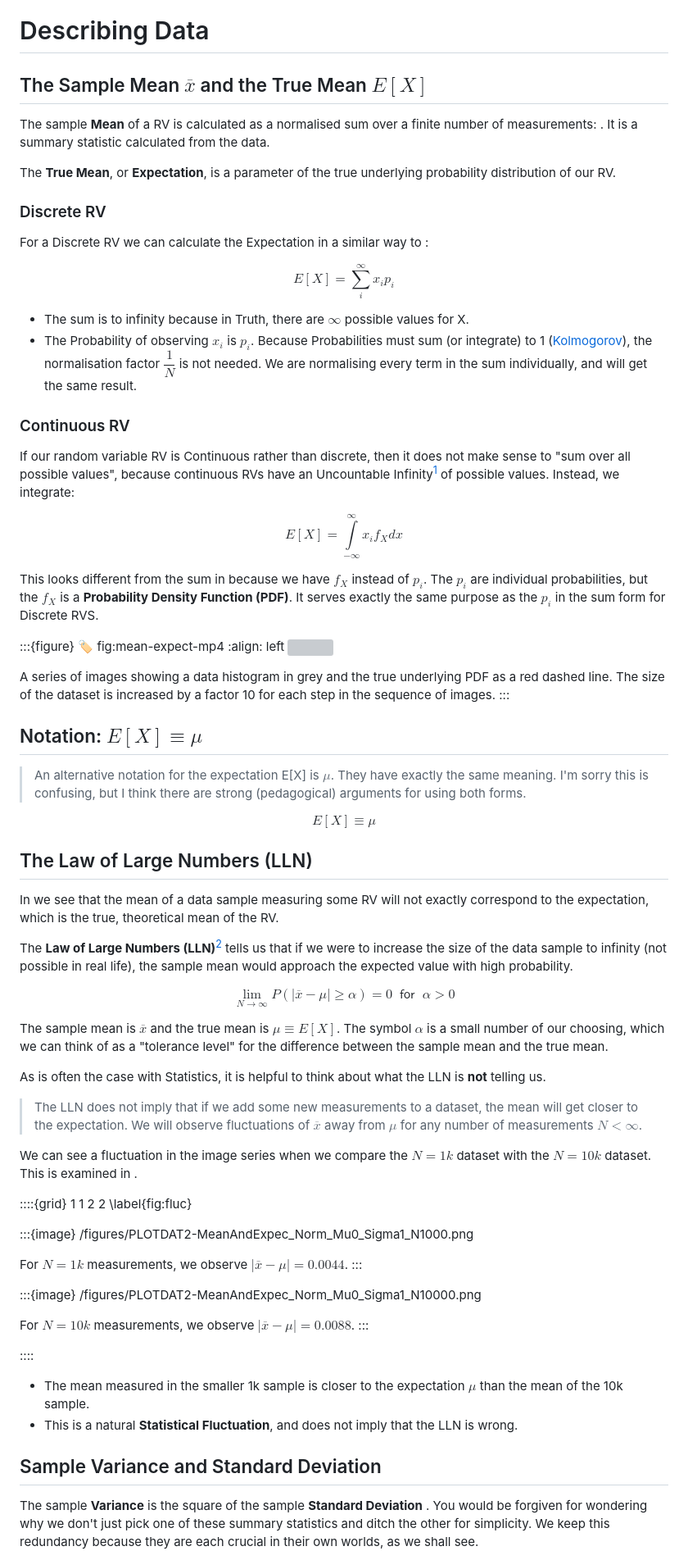
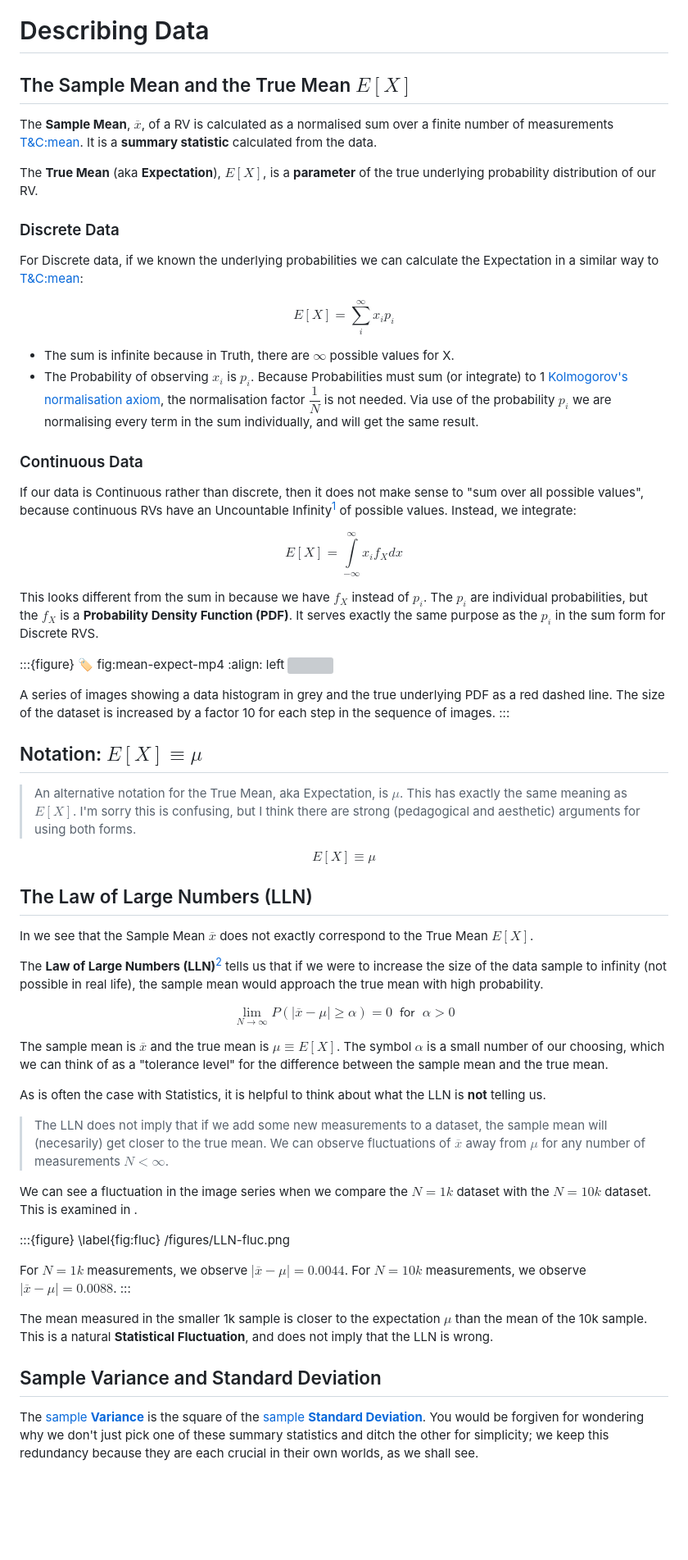
Before and after one commit to dorksquith/DataAnalysisTechniques, a Markdown page: DescribingData.md, the part around one of its changes. Shown at 82% size. GitHub-like rendering; blank space fills up the shorter version; grey boxes are pictures that could not be loaded.

```diff
--- a/DescribingData.md
+++ b/DescribingData.md
@@ -1,27 +1,27 @@
 # Describing Data
 
-## The Sample Mean $\overline{x}$ and the True Mean $E[X]$
+## The Sample Mean  and the True Mean $E[X]$
 
-The sample **Mean** of a RV is calculated as a normalised sum over a finite number of measurements: [](eq:mean). It is a summary statistic calculated from the data.
+The **Sample Mean**, $\overline{x}$, of a RV is calculated as a normalised sum over a finite number of measurements [T&C:mean](eq:mean). It is a **summary statistic** calculated from the data.
 
 
-The **True Mean**, or **Expectation**, is a parameter of the true underlying probability distribution of our RV.
+The **True Mean** (aka **Expectation**), $E[X]$, is a **parameter** of the true underlying probability distribution of our RV.
 
-### Discrete RV
+### Discrete Data
 
-For a Discrete RV we can calculate the Expectation in a similar way to [](eq:mean):
+For Discrete data, if we known the underlying probabilities we can calculate the Expectation in a similar way to [T&C:mean](eq:mean):
 
 $$
 \label{eq:expect}
 E[X]  = \sum\limits_i^\infty  x_i p_i
 $$
 
-* The sum is to infinity because in Truth, there are $\infty$ possible values for X.
-* The Probability of observing $x_i$ is $p_i$. Because Probabilities must sum (or integrate) to 1 ([Kolmogorov](#the-kolmogorov-axioms)), the normalisation factor $\dfrac{1}{N}$ is not needed. We are normalising every term in the sum individually, and will get the same result.
+* The sum is infinite because in Truth, there are $\infty$ possible values for X.
+* The Probability of observing $x_i$ is $p_i$. Because Probabilities must sum (or integrate) to 1 [Kolmogorov's normalisation axiom](eq:kolmogorov2), the normalisation factor $\dfrac{1}{N}$ is not needed. Via use of the probability $p_i$ we are normalising every term in the sum individually, and will get the same result.
 
-### Continuous RV
+### Continuous Data
 
-If our random variable RV is Continuous rather than discrete, then it does not make sense to "sum over all possible values", because continuous RVs have an Uncountable Infinity[^infinities] of possible values. Instead, we integrate:
+If our data is Continuous rather than discrete, then it does not make sense to "sum over all possible values", because continuous RVs have an Uncountable Infinity[^infinities] of possible values. Instead, we integrate:
 
 [^infinities]: See this nice blog by Joel Hamkins for an accessible intro to the difference between countable and [uncountable infinites](https://www.infinitelymore.xyz/p/uncountable-infinity)
 
@@ -45,7 +45,7 @@ A series of images showing a data histogram in grey and the true underlying PDF
 
 ## Notation: $E[X]  \equiv \mu$
 
-> An alternative notation for the expectation E[X] is $\mu$. They have exactly the same meaning. I'm sorry this is confusing, but I think there are strong (pedagogical) arguments for using both forms.
+> An alternative notation for the True Mean, aka Expectation, is $\mu$. This has  exactly the same meaning as $E[X]$. I'm sorry this is confusing, but I think there are strong (pedagogical and aesthetic) arguments for using both forms.
 
 $$
 \label{eq:expectMu}
@@ -54,9 +54,9 @@ $$
 
 ## The Law of Large Numbers (LLN)
 
-In [](#fig:mean-expect-mp4) we see that the mean of a data sample measuring some RV will not exactly correspond to the expectation, which is the true, theoretical mean of the RV.
+In [](#fig:mean-expect-mp4) we see that the Sample Mean $\overline{x}$ does not exactly correspond to the True Mean $E[X]$.
 
-The **Law of Large Numbers (LLN)**[^1] tells us that if we were to increase the size of the data sample to infinity (not possible in real life), the sample mean would approach the expected value with high probability.
+The **Law of Large Numbers (LLN)**[^1] tells us that if we were to increase the size of the data sample to infinity (not possible in real life), the sample mean would approach the true mean with high probability.
 
 [^1]: This is the Weak LLN. The Strong LLN is subtly different, explained quite nicely on [wikipedia](https://en.wikipedia.org/wiki/Law_of_large_numbers).
 
@@ -69,31 +69,22 @@ The sample mean is $\overline{x}$ and the true mean is $\mu \equiv E[X]$. The sy
 
 As is often the case with Statistics, it is helpful to think about what the LLN is **not** telling us.
 
->The LLN does not imply that if we add some new measurements to a dataset, the mean will get closer to the expectation. We will observe fluctuations of $\overline{x}$ away from $\mu$ for any number of measurements $N<\infty$.
+>The LLN does not imply that if we add some new measurements to a dataset, the sample mean will (necesarily) get closer to the true mean. We can observe fluctuations of $\overline{x}$ away from $\mu$ for any number of measurements $N<\infty$.
 
 We can see a fluctuation in the image series [](#fig:mean-expect-mp4) when we compare the $N=1k$ dataset with the $N=10k$ dataset. This is examined in [](#fig:fluc).
 
 
-::::{grid} 1 1 2 2
-\label{fig:fluc}
+:::{figure}
+\label{fig:fluc} /figures/LLN-fluc.png
 
-:::{image} /figures/PLOTDAT2-MeanAndExpec_Norm_Mu0_Sigma1_N1000.png
-
-For $N=1k$ measurements, we observe $|\overline{x} - \mu |=0.0044$.
+For $N=1k$ measurements, we observe $|\overline{x} - \mu |=0.0044$. For $N=10k$ measurements, we observe $|\overline{x} - \mu |=0.0088$.
 :::
 
-:::{image} /figures/PLOTDAT2-MeanAndExpec_Norm_Mu0_Sigma1_N10000.png
 
-For $N=10k$ measurements, we observe $|\overline{x} - \mu |=0.0088$.
-:::
-
-::::
-
-* The mean measured in the smaller 1k sample is closer to the expectation $\mu$ than the mean of the 10k sample.
-* This is a natural **Statistical Fluctuation**, and does not imply that the LLN is wrong.
+The mean measured in the smaller 1k sample is closer to the expectation $\mu$ than the mean of the 10k sample. This is a natural **Statistical Fluctuation**, and does not imply that the LLN is wrong.
 
 
 ## Sample Variance and Standard Deviation
 
-The sample **Variance** [](#eq:variance) is the square of the sample **Standard Deviation** [](#eq:std). You would be forgiven for wondering why we don't just pick one of these summary statistics and ditch the other for simplicity. We keep this redundancy because they are each crucial in their own worlds, as we shall see.
+The [sample **Variance**](#eq:variance) is the square of the [sample **Standard Deviation**](#eq:std). You would be forgiven for wondering why we don't just pick one of these summary statistics and ditch the other for simplicity; we keep this redundancy because they are each crucial in their own worlds, as we shall see.
 
```
Also changed, not shown: other parts of DescribingData.md (+1 -1 lines), Probability.md (+7 -7 lines), figures/LLN-fluc.png (added), figures/MyFirstHist.png (added), figures/MyFirstPlot.png (added), figures/MyFirstScatter.png (added), 1 other file.
